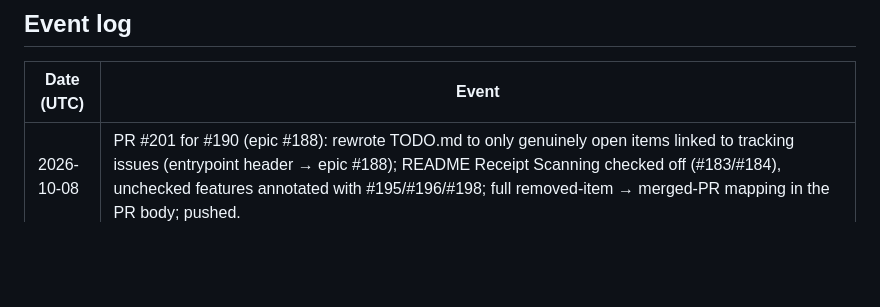
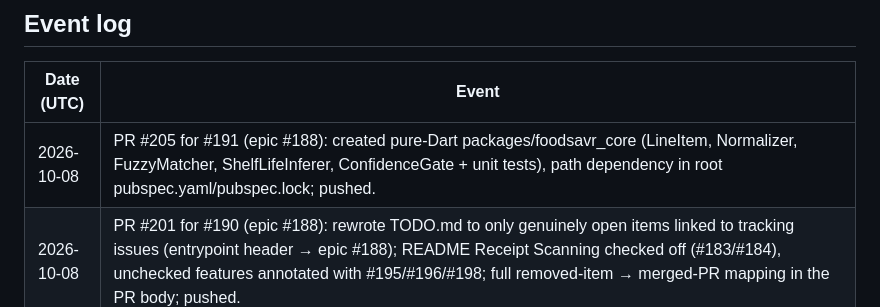
Before and after one commit to JoachimTislov/foodsavr, a Markdown page: AGENTS.md, the part around the change. Drawn GitHub-style; blank space fills up the shorter version.

Commit message:
docs: log PR #205 event in AGENTS.md
Co-authored-by: JoachimTislov <JoachimTislov@users.noreply.github.com>

```diff
--- a/AGENTS.md
+++ b/AGENTS.md
@@ -9,6 +9,7 @@
 
 | Date (UTC) | Event |
 |---|---|
+| 2026-10-08 | PR #205 for #191 (epic #188): created pure-Dart packages/foodsavr_core (LineItem, Normalizer, FuzzyMatcher, ShelfLifeInferer, ConfidenceGate + unit tests), path dependency in root pubspec.yaml/pubspec.lock; pushed. |
 | 2026-10-08 | PR #201 for #190 (epic #188): rewrote TODO.md to only genuinely open items linked to tracking issues (entrypoint header → epic #188); README Receipt Scanning checked off (#183/#184), unchecked features annotated with #195/#196/#198; full removed-item → merged-PR mapping in the PR body; pushed. |
 | 2026-10-06 | Draft PR #187 for #66/#69/#29 (alpha, unlinked): added DashboardController (@injectable ChangeNotifier) + DashboardView as WatchingWidget (watchIt, no setState), CollectionListController + ListenableBuilder in CollectionListView, controller unit tests incl. current-user refresh regression; dashboard_session_test registers DashboardController. |
 | 2026-10-06 | PR #185 CodeRabbit follow-up (discussion_r4197363135, previously skipped as moot — now valid again since `rules-test` regained the emulator prerequisite): bounded `start-firebase-emulators` to 120s, detect exited emulator process, print captured startup log on failure; replied in thread; pushed. |
```
